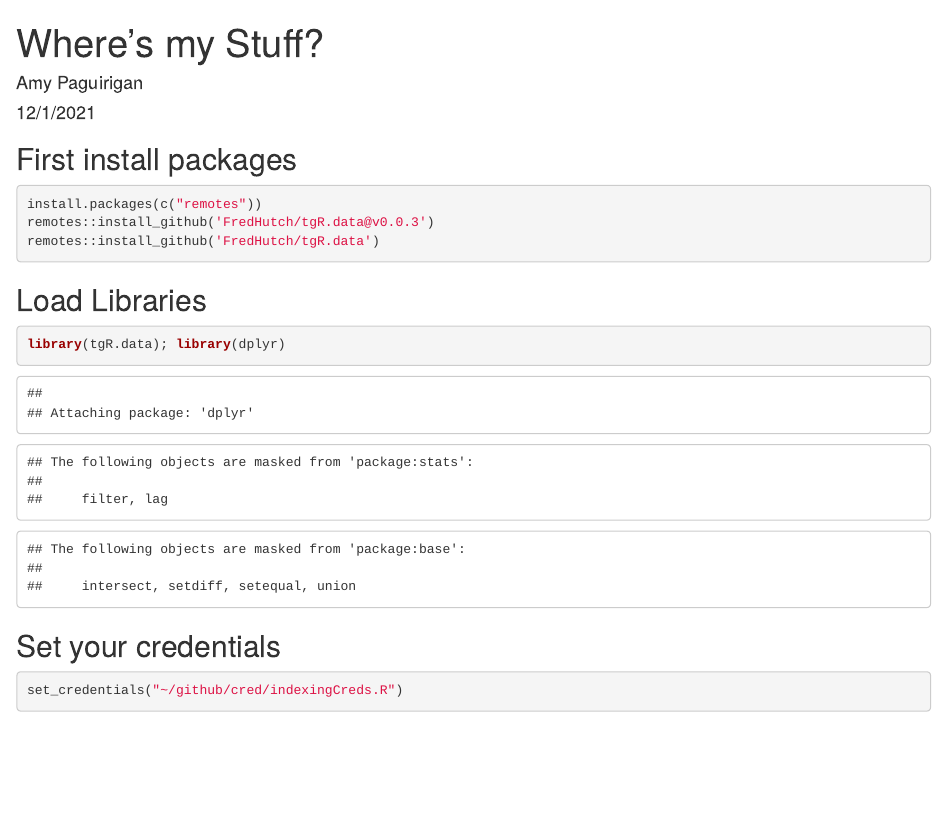
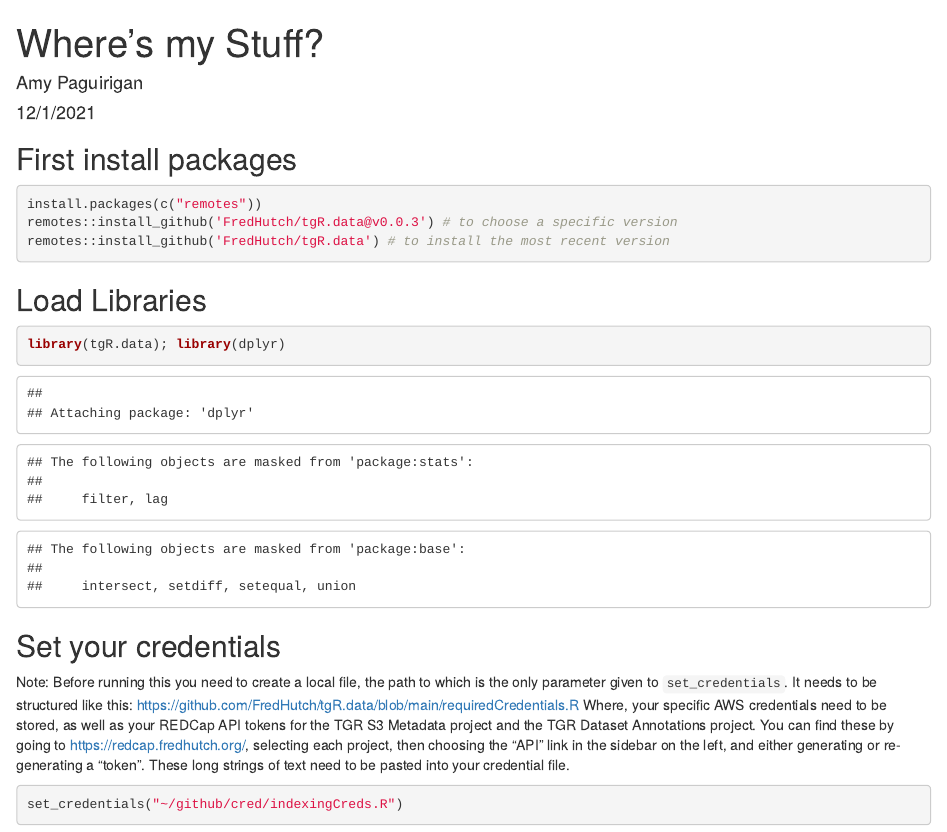
Before and after one commit to GavinHaLab/WDL-Pipelines, an R Markdown document (TGRDataManagment/FindDataInR.Rmd): the page in a window 1100 px wide, from its top. Rendered offline with R 4.5, knitr and Pandoc, with nearby package versions; some code elsewhere in the file could not run offline.

Commit message:
update with credential instructions.

````diff
--- a/TGRDataManagment/FindDataInR.Rmd
+++ b/TGRDataManagment/FindDataInR.Rmd
@@ -7,8 +7,8 @@ output: html_document
 ## First install packages
 ```{r}
 install.packages(c("remotes"))
-remotes::install_github('FredHutch/tgR.data@v0.0.3')
-remotes::install_github('FredHutch/tgR.data')
+remotes::install_github('FredHutch/tgR.data@v0.0.3') # to choose a specific version
+remotes::install_github('FredHutch/tgR.data') # to install the most recent version
 ```
 
 ## Load Libraries
@@ -17,7 +17,11 @@ library(tgR.data); library(dplyr)
 ```
 
 ## Set your credentials
+Note: Before running this you need to create a local file, the path to which is the only parameter given to `set_credentials`.  It needs to be structured like this:
+https://github.com/FredHutch/tgR.data/blob/main/requiredCredentials.R
+Where, your specific AWS credentials need to be stored, as well as your REDCap API tokens for the TGR S3 Metadata project and the TGR Dataset Annotations project.  You can find these by going to https://redcap.fredhutch.org/, selecting each project, then choosing the "API" link in the sidebar on the left, and either generating or re-generating a "token".  These long strings of text need to be pasted into your credential file.
 ```{r}
+
 set_credentials("~/github/cred/indexingCreds.R")
 ```
 
````
Also changed, not shown: TGRDataManagment/FindDataInR.Rmd (5 more changed lines).
